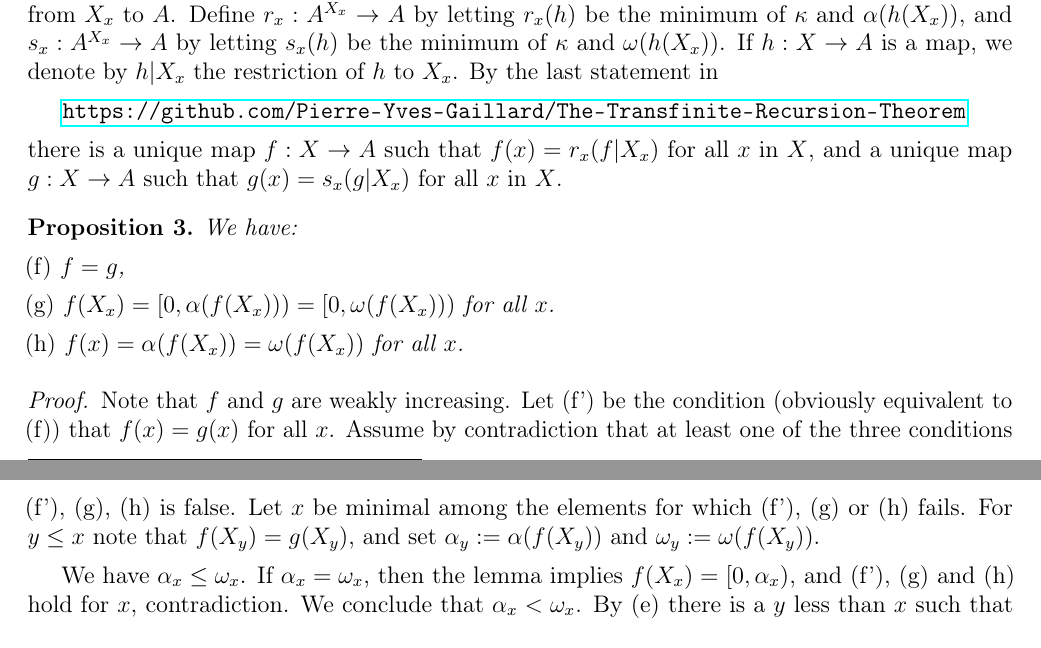
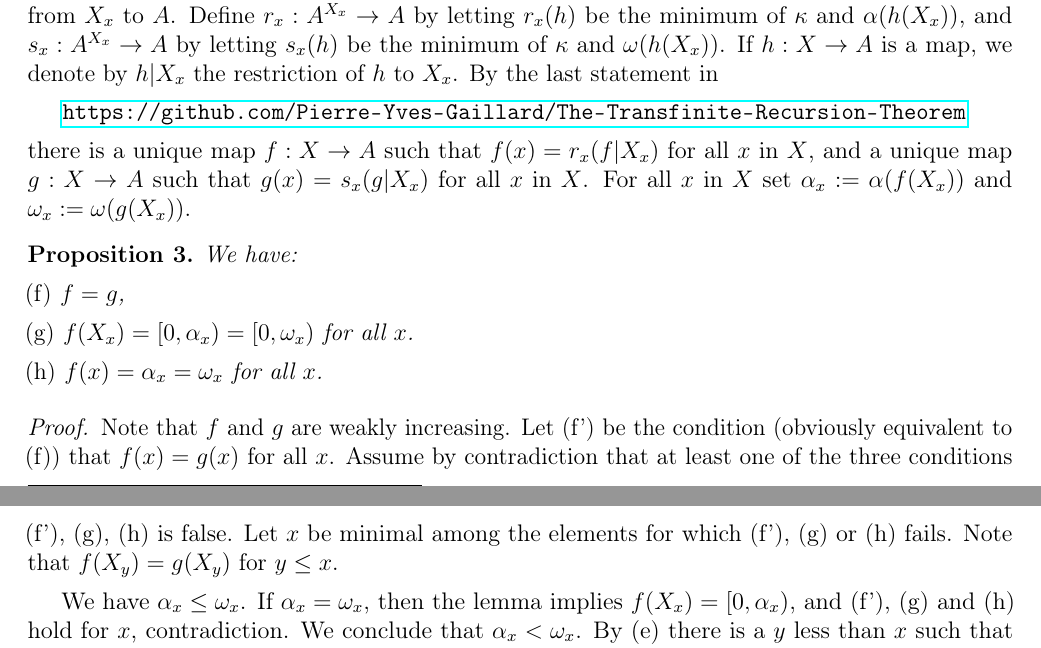
Before and after one commit to Pierre-Yves-Gaillard/Artin-poset-to-ordinals, a LaTeX document (artin2ord-c.tex): two parts of pages 1 and 2 of 2, joined at a grey line, cut so that both start at the same text. Compiled offline with pdfLaTeX.

Commit message:
Update artin2ord-c.tex

```diff
--- a/artin2ord-c.tex
+++ b/artin2ord-c.tex
@@ -1,11 +1,11 @@
 % artin2ord-c
 % !TEX encoding = UTF-8 Unicode
 % https://docs.google.com/document/d/1TzcpPwzt-dxjPA3za5ruDsuep48CUsZ3Cxy2xZBc3yE/edit?tab=t.0
-% https://www.site24x7.com/tools/time-stamp-converter.html 1742737554
+% https://www.site24x7.com/tools/time-stamp-converter.html 1742753721
 \documentclass[12pt,letterpaper]{article}
 \usepackage{fancyhdr}
 \fancyhf{}
-\fancyfoot[R]{{\tiny artin2ord-b,\ \filemodprintdate{\jobname},\ \filemodprinttime{\jobname},\ 1742737554}}
+\fancyfoot[R]{{\tiny artin2ord-b,\ \filemodprintdate{\jobname},\ \filemodprinttime{\jobname},\ 1742753721}}
 % https://latexonline.cc/ (doesn't work well; abandoned) - https://www.google.com/search?q=current+date+and+time
 % (https://www.unixtimestamp.com/ bad)
 % LaTeX pense-bête https://docs.google.com/document/d/1kgwDp0rjOmd-9h5ryYvDeNTSUzUSdG13mo4ZNFToeYA/edit?tab=t.0
@@ -84,20 +84,20 @@ Recall that $X$ is an artinian poset. For $x$ in $X$, set $X_x:=\{y\in X\ |\ y<x
 
 \url{https://github.com/Pierre-Yves-Gaillard/The-Transfinite-Recursion-Theorem}
 
-\noi there is a unique map $f:X\to A$ such that $f(x)=r_x(f|X_x)$ for all $x$ in $X$, and a unique map $g:X\to A$ such that $g(x)=s_x(g|X_x)$ for all $x$ in $X$.
+\noi there is a unique map $f:X\to A$ such that $f(x)=r_x(f|X_x)$ for all $x$ in $X$, and a unique map $g:X\to A$ such that $g(x)=s_x(g|X_x)$ for all $x$ in $X$. For all $x$ in $X$ set $\alpha_x:=\alpha(f(X_x))$ and $\omega_x:=\omega(g(X_x))$.
 
 \begin{prop}\label{P3}
 We have:
 
 \noi\emph{(f)} $f=g$,
 
-\noi\emph{(g)} $f(X_x)=[0,\alpha(f(X_x)))=[0,\omega(f(X_x)))$ for all $x$.
+\noi\emph{(g)} $f(X_x)=[0,\alpha_x)=[0,\omega_x)$ for all $x$.
 
-\noi\emph{(h)} $f(x)=\alpha(f(X_x))=\omega(f(X_x))$ for all $x$.
+\noi\emph{(h)} $f(x)=\alpha_x=\omega_x$ for all $x$.
 \end{prop}
 
 \begin{proof}
-Note that $f$ and $g$ are weakly increasing. Let (f') be the condition (obviously equivalent to (f)) that $f(x)=g(x)$ for all $x$. Assume by contradiction that at least one of the three conditions (f'), (g), (h) is false. Let $x$ be minimal among the elements for which (f'), (g) or (h) fails. For $y\le x$ note that $f(X_y)=g(X_y)$, and set $\alpha_y:=\alpha(f(X_y))$ and $\omega_y:=\omega(f(X_y))$.
+Note that $f$ and $g$ are weakly increasing. Let (f') be the condition (obviously equivalent to (f)) that $f(x)=g(x)$ for all $x$. Assume by contradiction that at least one of the three conditions (f'), (g), (h) is false. Let $x$ be minimal among the elements for which (f'), (g) or (h) fails. Note that $f(X_y)=g(X_y)$ for $y\le x$. %, and set $\alpha_y:=\alpha(f(X_y))$ and $\omega_y:=\omega(f(X_y))$.
 
 % previous versions https://docs.google.com/document/d/1NIxqDHrGcBNod-Qx1hGy-WhRdYl3dwIO36OppiXpS-Y/edit?tab=t.0
 We have $\alpha_x\le\omega_x$. If $\alpha_x=\omega_x$, then the lemma implies $f(X_x)=[0,\alpha_x)$, and (f'), (g) and (h) hold for $x$, contradiction. We conclude that $\alpha_x<\omega_x$. By (e) there is a $y$ less than $x$ such that $f(y)>\alpha_x\notin f(X_x)$. %Let $z$ be less than $y$.
```
